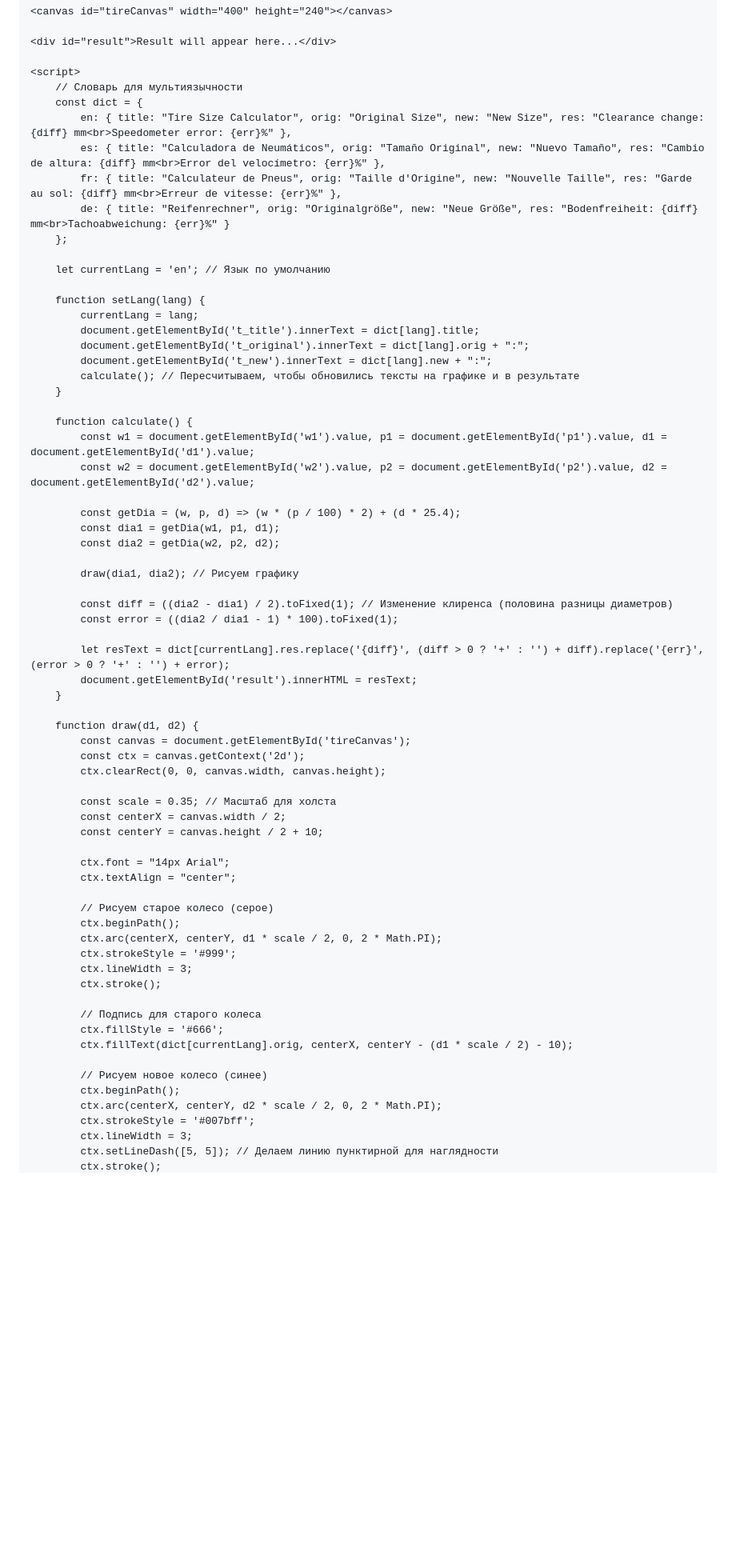
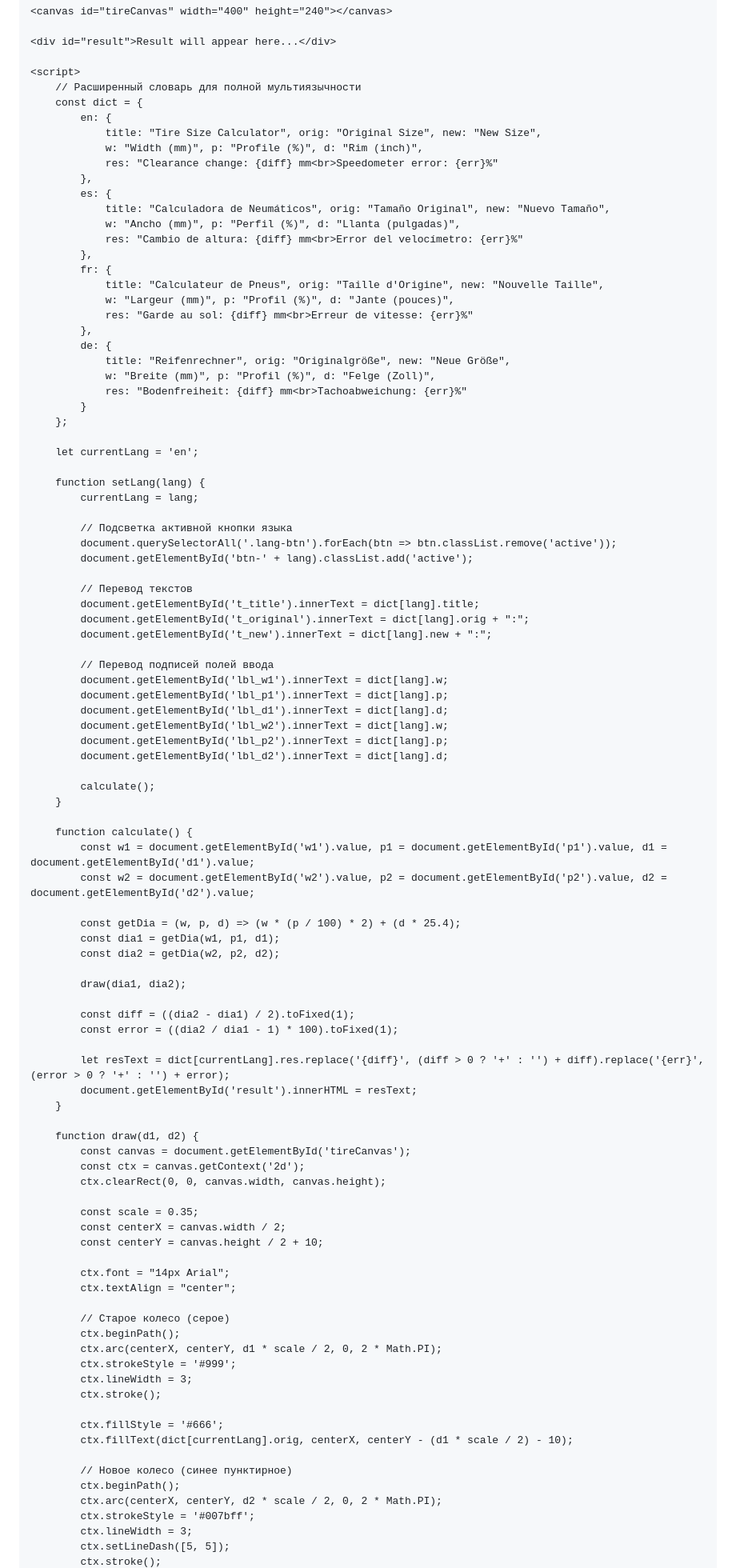
Before and after one commit to autocore-team/autohub, a Markdown page: README.md, the part around one of its changes. Shown at 80% size. Drawn GitHub-style; blank space fills up the shorter version.

```diff
--- a/README.md
+++ b/README.md
@@ -45,22 +78,53 @@
     <div id="result">Result will appear here...</div>
 
     <script>
-        // Словарь для мультиязычности
+        // Расширенный словарь для полной мультиязычности
         const dict = {
-            en: { title: "Tire Size Calculator", orig: "Original Size", new: "New Size", res: "Clearance change: {diff} mm<br>Speedometer error: {err}%" },
-            es: { title: "Calculadora de Neumáticos", orig: "Tamaño Original", new: "Nuevo Tamaño", res: "Cambio de altura: {diff} mm<br>Error del velocímetro: {err}%" },
-            fr: { title: "Calculateur de Pneus", orig: "Taille d'Origine", new: "Nouvelle Taille", res: "Garde au sol: {diff} mm<br>Erreur de vitesse: {err}%" },
-            de: { title: "Reifenrechner", orig: "Originalgröße", new: "Neue Größe", res: "Bodenfreiheit: {diff} mm<br>Tachoabweichung: {err}%" }
+            en: {
+                title: "Tire Size Calculator", orig: "Original Size", new: "New Size",
+                w: "Width (mm)", p: "Profile (%)", d: "Rim (inch)",
+                res: "Clearance change: {diff} mm<br>Speedometer error: {err}%"
+            },
+            es: {
+                title: "Calculadora de Neumáticos", orig: "Tamaño Original", new: "Nuevo Tamaño",
+                w: "Ancho (mm)", p: "Perfil (%)", d: "Llanta (pulgadas)",
+                res: "Cambio de altura: {diff} mm<br>Error del velocímetro: {err}%"
+            },
+            fr: {
+                title: "Calculateur de Pneus", orig: "Taille d'Origine", new: "Nouvelle Taille",
+                w: "Largeur (mm)", p: "Profil (%)", d: "Jante (pouces)",
+                res: "Garde au sol: {diff} mm<br>Erreur de vitesse: {err}%"
+            },
+            de: {
+                title: "Reifenrechner", orig: "Originalgröße", new: "Neue Größe",
+                w: "Breite (mm)", p: "Profil (%)", d: "Felge (Zoll)",
+                res: "Bodenfreiheit: {diff} mm<br>Tachoabweichung: {err}%"
+            }
         };
 
-        let currentLang = 'en'; // Язык по умолчанию
+        let currentLang = 'en';
 
         function setLang(lang) {
             currentLang = lang;
+
+            // Подсветка активной кнопки языка
+            document.querySelectorAll('.lang-btn').forEach(btn => btn.classList.remove('active'));
+            document.getElementById('btn-' + lang).classList.add('active');
+
+            // Перевод текстов
             document.getElementById('t_title').innerText = dict[lang].title;
             document.getElementById('t_original').innerText = dict[lang].orig + ":";
             document.getElementById('t_new').innerText = dict[lang].new + ":";
-            calculate(); // Пересчитываем, чтобы обновились тексты на графике и в результате
+
+            // Перевод подписей полей ввода
+            document.getElementById('lbl_w1').innerText = dict[lang].w;
+            document.getElementById('lbl_p1').innerText = dict[lang].p;
+            document.getElementById('lbl_d1').innerText = dict[lang].d;
+            document.getElementById('lbl_w2').innerText = dict[lang].w;
+            document.getElementById('lbl_p2').innerText = dict[lang].p;
+            document.getElementById('lbl_d2').innerText = dict[lang].d;
+
+            calculate();
         }
 
         function calculate() {
@@ -71,9 +135,9 @@
             const dia1 = getDia(w1, p1, d1);
             const dia2 = getDia(w2, p2, d2);
 
-            draw(dia1, dia2); // Рисуем графику
+            draw(dia1, dia2);
 
-            const diff = ((dia2 - dia1) / 2).toFixed(1); // Изменение клиренса (половина разницы диаметров)
+            const diff = ((dia2 - dia1) / 2).toFixed(1);
             const error = ((dia2 / dia1 - 1) * 100).toFixed(1);
 
             let resText = dict[currentLang].res.replace('{diff}', (diff > 0 ? '+' : '') + diff).replace('{err}', (error > 0 ? '+' : '') + error);
@@ -85,28 +149,27 @@
             const ctx = canvas.getContext('2d');
             ctx.clearRect(0, 0, canvas.width, canvas.height);
 
-            const scale = 0.35; // Масштаб для холста
+            const scale = 0.35;
             const centerX = canvas.width / 2;
             const centerY = canvas.height / 2 + 10;
 
             ctx.font = "14px Arial";
             ctx.textAlign = "center";
 
-            // Рисуем старое колесо (серое)
+            // Старое колесо (серое)
             ctx.beginPath();
             ctx.arc(centerX, centerY, d1 * scale / 2, 0, 2 * Math.PI);
             ctx.strokeStyle = '#999';
             ctx.lineWidth = 3;
             ctx.stroke();
 
-            // Подпись для старого колеса
             ctx.fillStyle = '#666';
             ctx.fillText(dict[currentLang].orig, centerX, centerY - (d1 * scale / 2) - 10);
 
-            // Рисуем новое колесо (синее)
+            // Новое колесо (синее пунктирное)
             ctx.beginPath();
             ctx.arc(centerX, centerY, d2 * scale / 2, 0, 2 * Math.PI);
             ctx.strokeStyle = '#007bff';
             ctx.lineWidth = 3;
-            ctx.setLineDash([5, 5]); // Делаем линию пунктирной для наглядности
+            ctx.setLineDash([5, 5]);
             ctx.stroke();
```
Also changed, not shown: other parts of README.md (+56 -23 lines).
